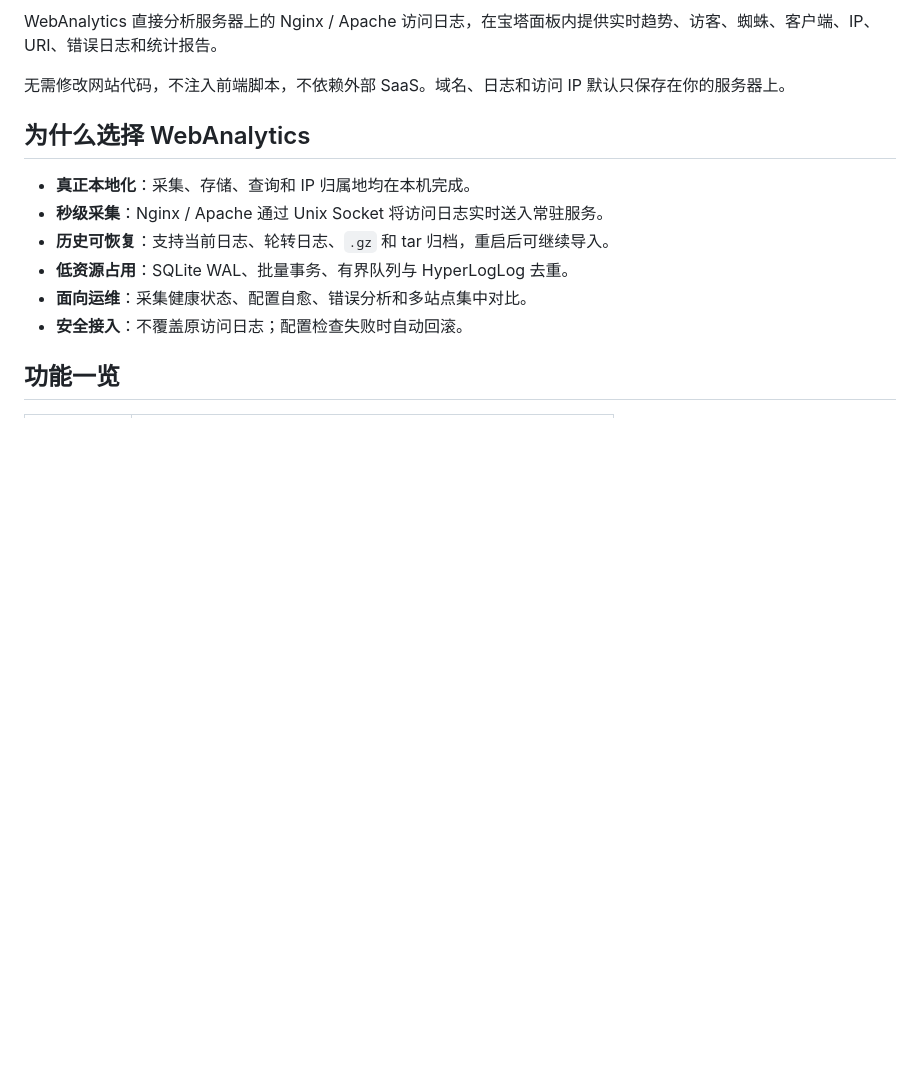
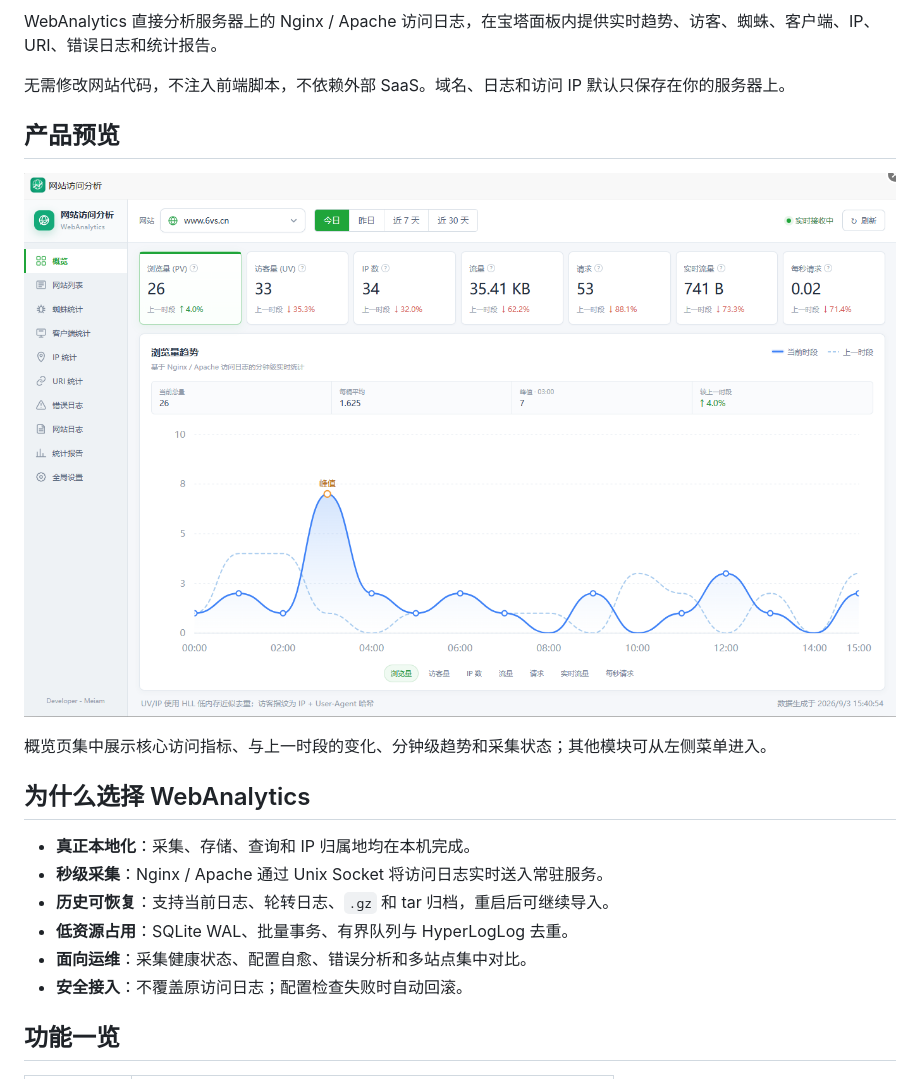
Before and after one commit to 91270/Meiam.WebAnalytics, a Markdown page: README.md, the part around the change. GitHub-like rendering; pictures changed too: docs/images/dashboard-overview.png (added); blank space fills up the shorter version.

Commit message:
docs: add product screenshot

```diff
--- a/README.md
+++ b/README.md
@@ -13,6 +13,12 @@
 WebAnalytics 直接分析服务器上的 Nginx / Apache 访问日志，在宝塔面板内提供实时趋势、访客、蜘蛛、客户端、IP、URI、错误日志和统计报告。
 
 无需修改网站代码，不注入前端脚本，不依赖外部 SaaS。域名、日志和访问 IP 默认只保存在你的服务器上。
+
+## 产品预览
+
+![WebAnalytics 网站访问概览](docs/images/dashboard-overview.png)
+
+概览页集中展示核心访问指标、与上一时段的变化、分钟级趋势和采集状态；其他模块可从左侧菜单进入。
 
 ## 为什么选择 WebAnalytics
 
```
